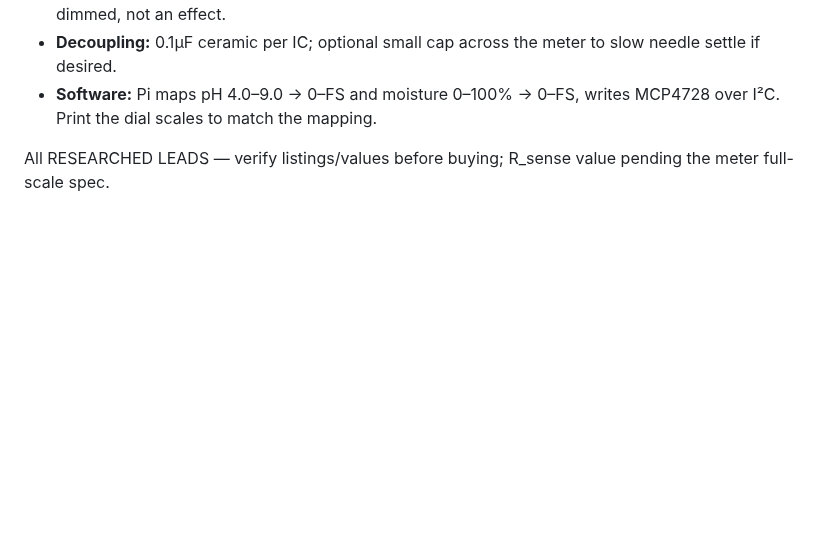
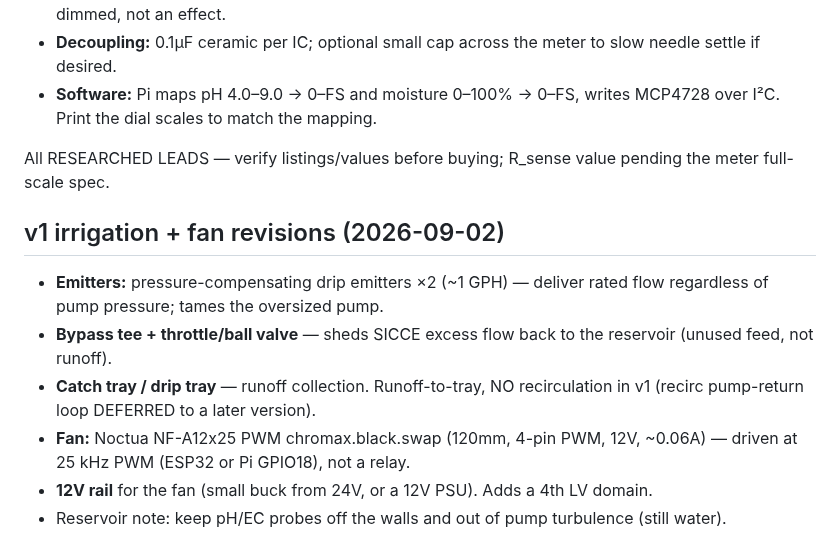
Before and after one commit to flyinthelyceum/grow-lab, a Markdown page: docs/BOM.md, the part around the change. Drawn GitHub-style; blank space fills up the shorter version.

Commit message:
docs: v1 = runoff-to-tray (no recirc); tame SICCE w/ pressure-comp emitters+bypass; Noctua PWM fan +12V rail; scan constraints

```diff
--- a/docs/BOM.md
+++ b/docs/BOM.md
@@ -321,3 +321,12 @@ Signal path: Pi → I²C DAC → op-amp voltage-to-current (meter in feedback)
 - **Software:** Pi maps pH 4.0–9.0 → 0–FS and moisture 0–100% → 0–FS, writes MCP4728 over I²C. Print the dial scales to match the mapping.
 
 All RESEARCHED LEADS — verify listings/values before buying; R_sense value pending the meter full-scale spec.
+
+## v1 irrigation + fan revisions (2026-09-02)
+
+- **Emitters:** pressure-compensating drip emitters ×2 (~1 GPH) — deliver rated flow regardless of pump pressure; tames the oversized pump.
+- **Bypass tee + throttle/ball valve** — sheds SICCE excess flow back to the reservoir (unused feed, not runoff).
+- **Catch tray / drip tray** — runoff collection. Runoff-to-tray, NO recirculation in v1 (recirc pump-return loop DEFERRED to a later version).
+- **Fan:** Noctua NF-A12x25 PWM chromax.black.swap (120mm, 4-pin PWM, 12V, ~0.06A) — driven at 25 kHz PWM (ESP32 or Pi GPIO18), not a relay.
+- **12V rail** for the fan (small buck from 24V, or a 12V PSU). Adds a 4th LV domain.
+- Reservoir note: keep pH/EC probes off the walls and out of pump turbulence (still water).
```
Also changed, not shown: docs/V1_PHYSICAL_BUILD.md (+30 -0 lines).
